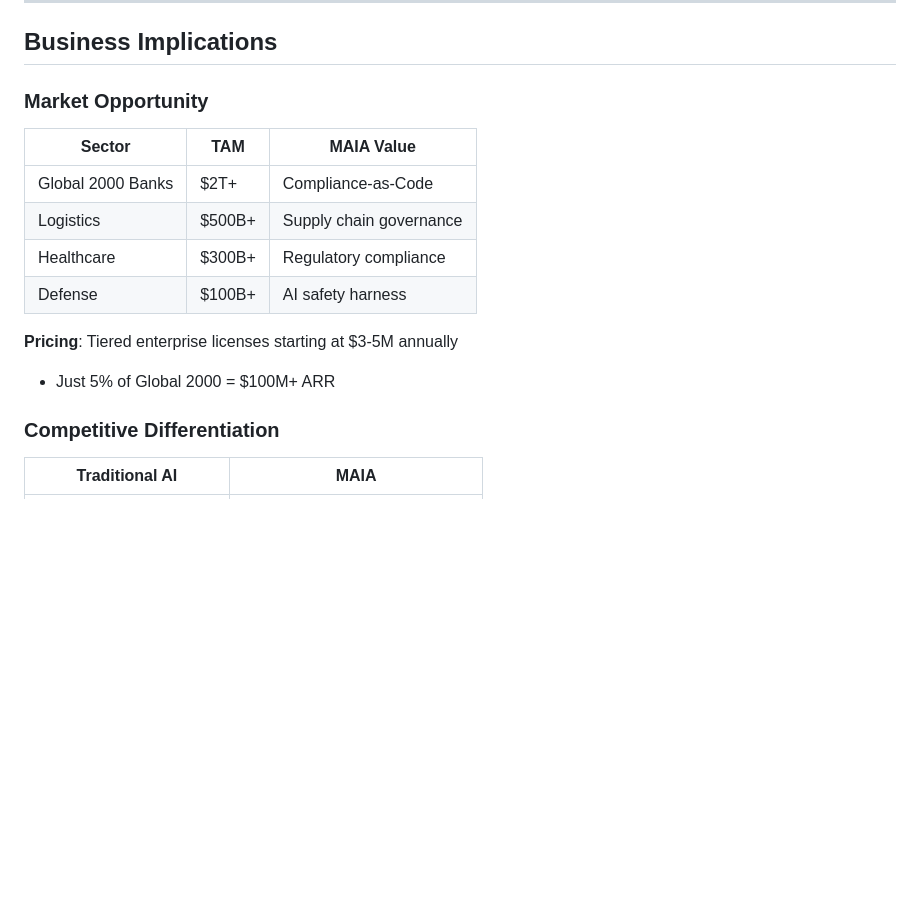
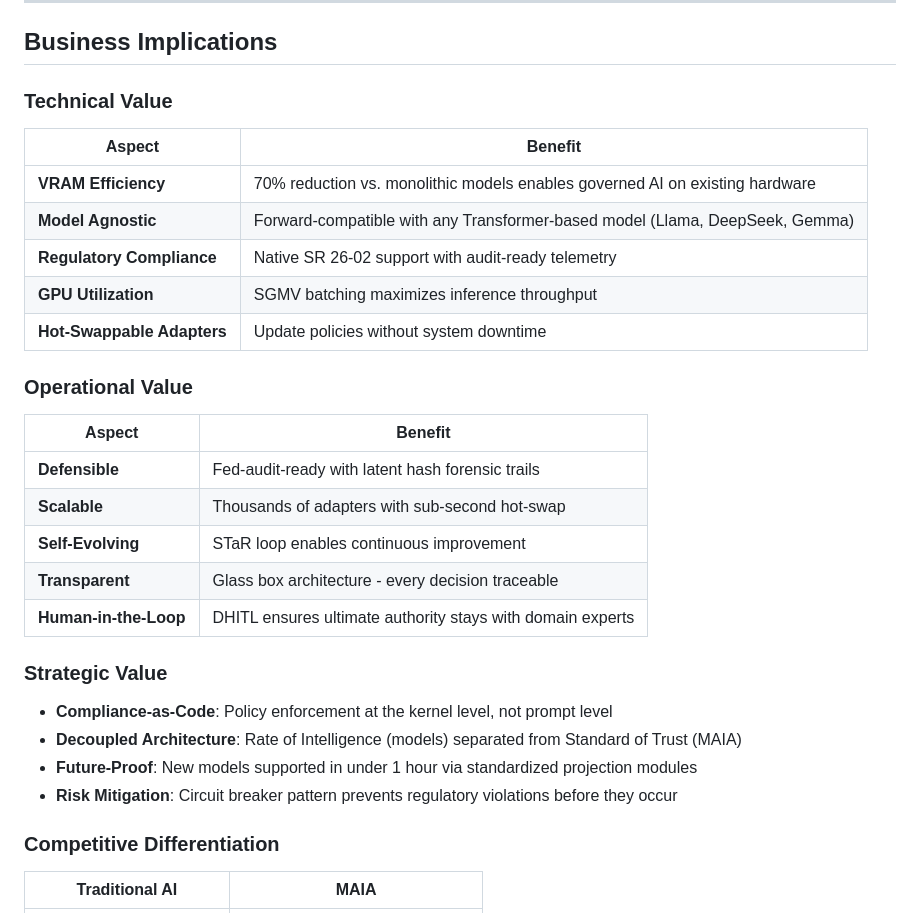
Before and after one commit to nnine0/MAIA-Enterprise, a Markdown page: README.md, the part around the change. Drawn GitHub-style; blank space fills up the shorter version.

Commit message:
Remove market opportunity and pricing - keep professional technical value

```diff
--- a/README.md
+++ b/README.md
@@ -134,17 +134,32 @@ MAIA is an enterprise AI Governance Operating System that turns compliance from
 
 ## Business Implications
 
-### Market Opportunity
+### Technical Value
 
-| Sector | TAM | MAIA Value |
-|--------|-----|------------|
-| Global 2000 Banks | $2T+ | Compliance-as-Code |
-| Logistics | $500B+ | Supply chain governance |
-| Healthcare | $300B+ | Regulatory compliance |
-| Defense | $100B+ | AI safety harness |
+| Aspect | Benefit |
+|--------|---------|
+| **VRAM Efficiency** | 70% reduction vs. monolithic models enables governed AI on existing hardware |
+| **Model Agnostic** | Forward-compatible with any Transformer-based model (Llama, DeepSeek, Gemma) |
+| **Regulatory Compliance** | Native SR 26-02 support with audit-ready telemetry |
+| **GPU Utilization** | SGMV batching maximizes inference throughput |
+| **Hot-Swappable Adapters** | Update policies without system downtime |
 
-**Pricing**: Tiered enterprise licenses starting at $3-5M annually
-- Just 5% of Global 2000 = $100M+ ARR
+### Operational Value
+
+| Aspect | Benefit |
+|--------|---------|
+| **Defensible** | Fed-audit-ready with latent hash forensic trails |
+| **Scalable** | Thousands of adapters with sub-second hot-swap |
+| **Self-Evolving** | STaR loop enables continuous improvement |
+| **Transparent** | Glass box architecture - every decision traceable |
+| **Human-in-the-Loop** | DHITL ensures ultimate authority stays with domain experts |
+
+### Strategic Value
+
+- **Compliance-as-Code**: Policy enforcement at the kernel level, not prompt level
+- **Decoupled Architecture**: Rate of Intelligence (models) separated from Standard of Trust (MAIA)
+- **Future-Proof**: New models supported in under 1 hour via standardized projection modules
+- **Risk Mitigation**: Circuit breaker pattern prevents regulatory violations before they occur
 
 ### Competitive Differentiation
 
```
